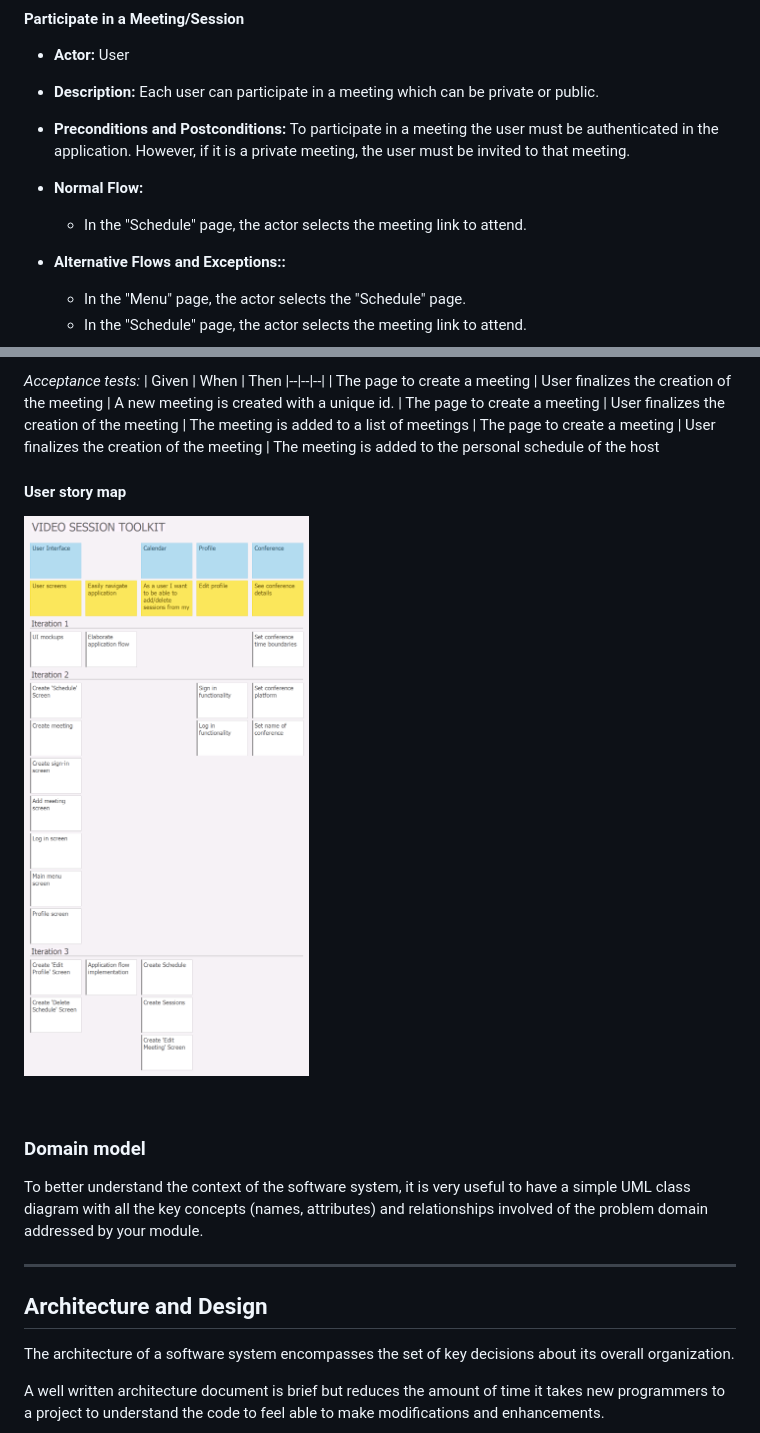
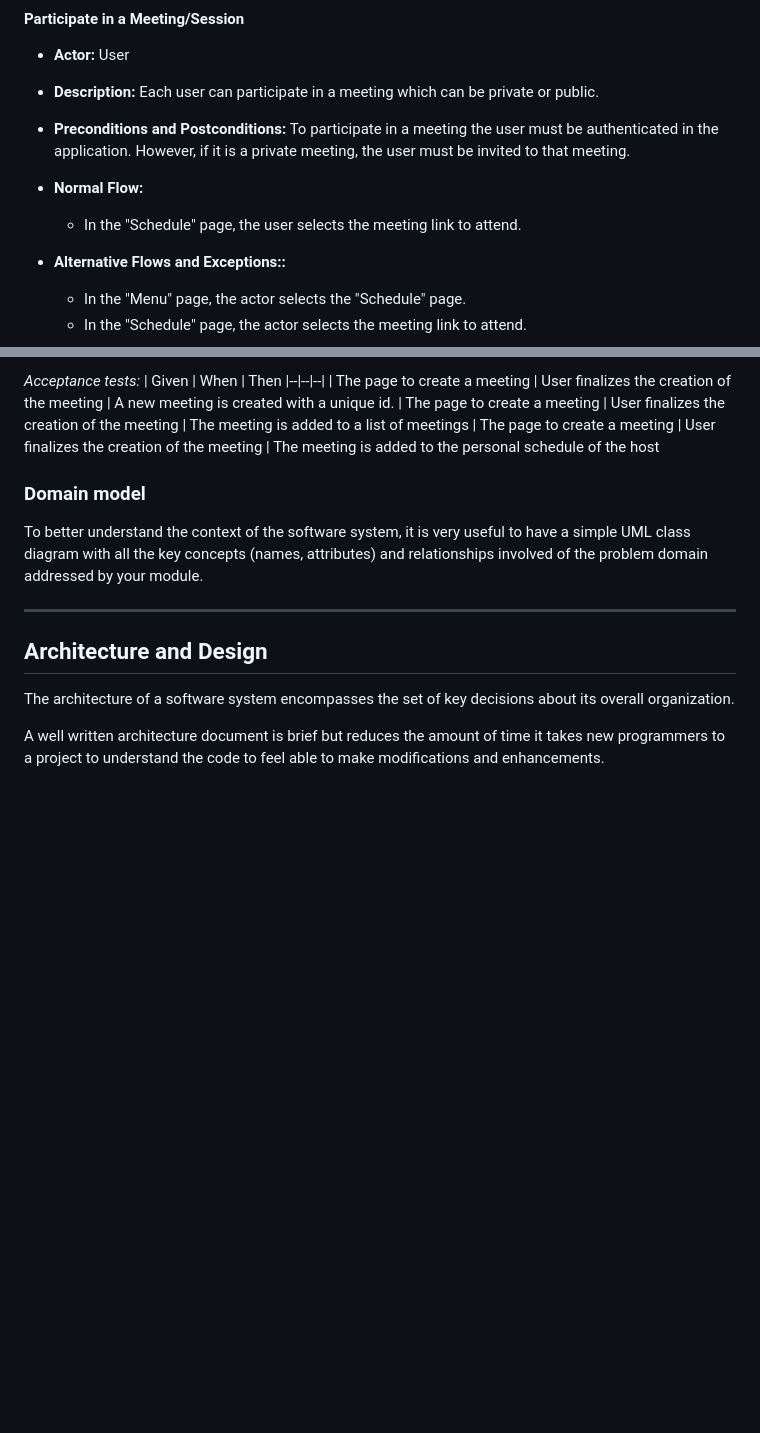
Before and after one commit to FEUP-ESOF-2020-21/open-cx-t1g5-esoflers, a Markdown page: Development-Report.md, 2 parts joined by grey strips. Rendered like a GitHub page; blank space fills up the shorter version.

```diff
--- a/Development-Report.md
+++ b/Development-Report.md
@@ -95,7 +95,7 @@ Start by contextualizing your module, describing the main concepts, terms, roles
 
 * **Normal Flow:**
 
-  * In the "Schedule" page, the actor selects the meeting link to attend.
+  * In the "Schedule" page, the user selects the meeting link to attend.
 
 * **Alternative Flows and Exceptions::**
 
@@ -319,12 +338,6 @@ At the end, it is good to add a rough indication of the value of the user story
 | The page to create a meeting | User finalizes the creation of the meeting | A new meeting is created with a unique id.
 | The page to create a meeting | User finalizes the creation of the meeting | The meeting is added to a list of meetings
 | The page to create a meeting | User finalizes the creation of the meeting | The meeting is added to the personal schedule of the host
-
-#### User story map
-
-![User story map](./Video_session_toolkit.png)
-
-<br>
 
 ### Domain model
 
```
Also changed, not shown: other parts of Development-Report.md (+72 -46 lines), physical_architecture.png (added).
